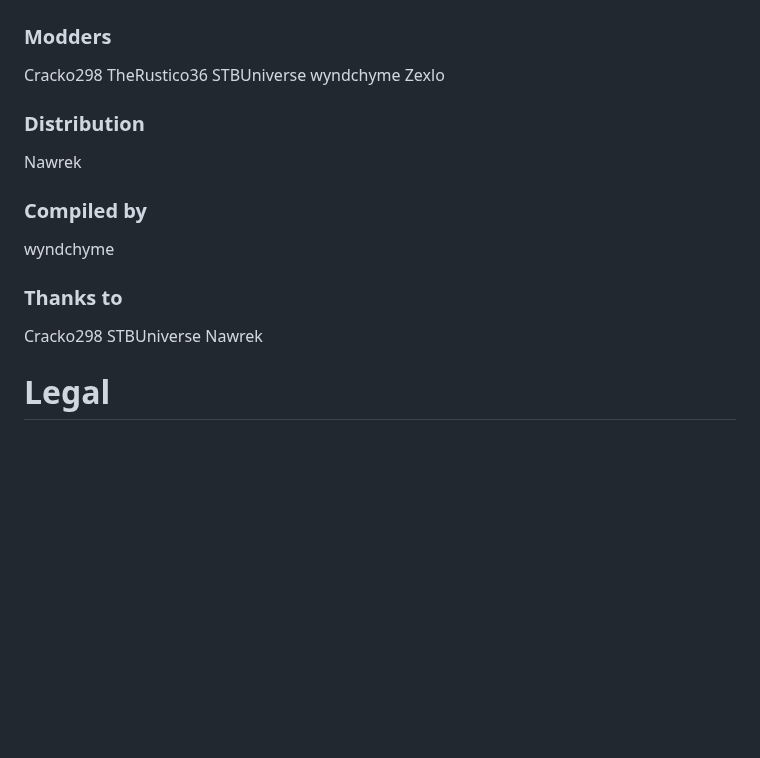
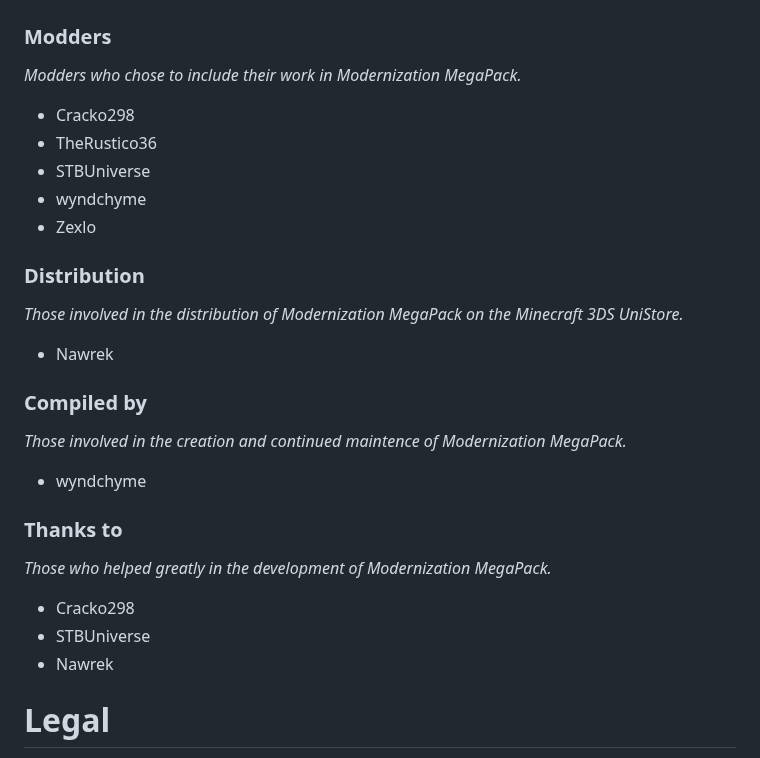
Before and after one commit to wyndchyme/mc3ds-modern, a Markdown page: README.md, the part around the change. GitHub-like rendering; blank space fills up the shorter version.

Commit message:
Added personnel section to README

```diff
--- a/README.md
+++ b/README.md
@@ -168,22 +168,30 @@ _A: Please file an issue [here.](https://github.com/wyndchyme/mc3ds-modern/issue
 
 # Personnel
 ### Modders
-Cracko298
-TheRustico36
-STBUniverse
-wyndchyme
-Zexlo
+_Modders who chose to include their work in Modernization MegaPack._
+
+- Cracko298
+- TheRustico36
+- STBUniverse
+- wyndchyme
+- Zexlo
 
 ### Distribution
-Nawrek
+_Those involved in the distribution of Modernization MegaPack on the Minecraft 3DS UniStore._
+
+- Nawrek
 
 ### Compiled by
-wyndchyme
+_Those involved in the creation and continued maintence of Modernization MegaPack._
+
+- wyndchyme
 
 ### Thanks to
-Cracko298
-STBUniverse
-Nawrek
+_Those who helped greatly in the development of Modernization MegaPack._
+
+- Cracko298
+- STBUniverse
+- Nawrek
 
 # Legal
 
```
